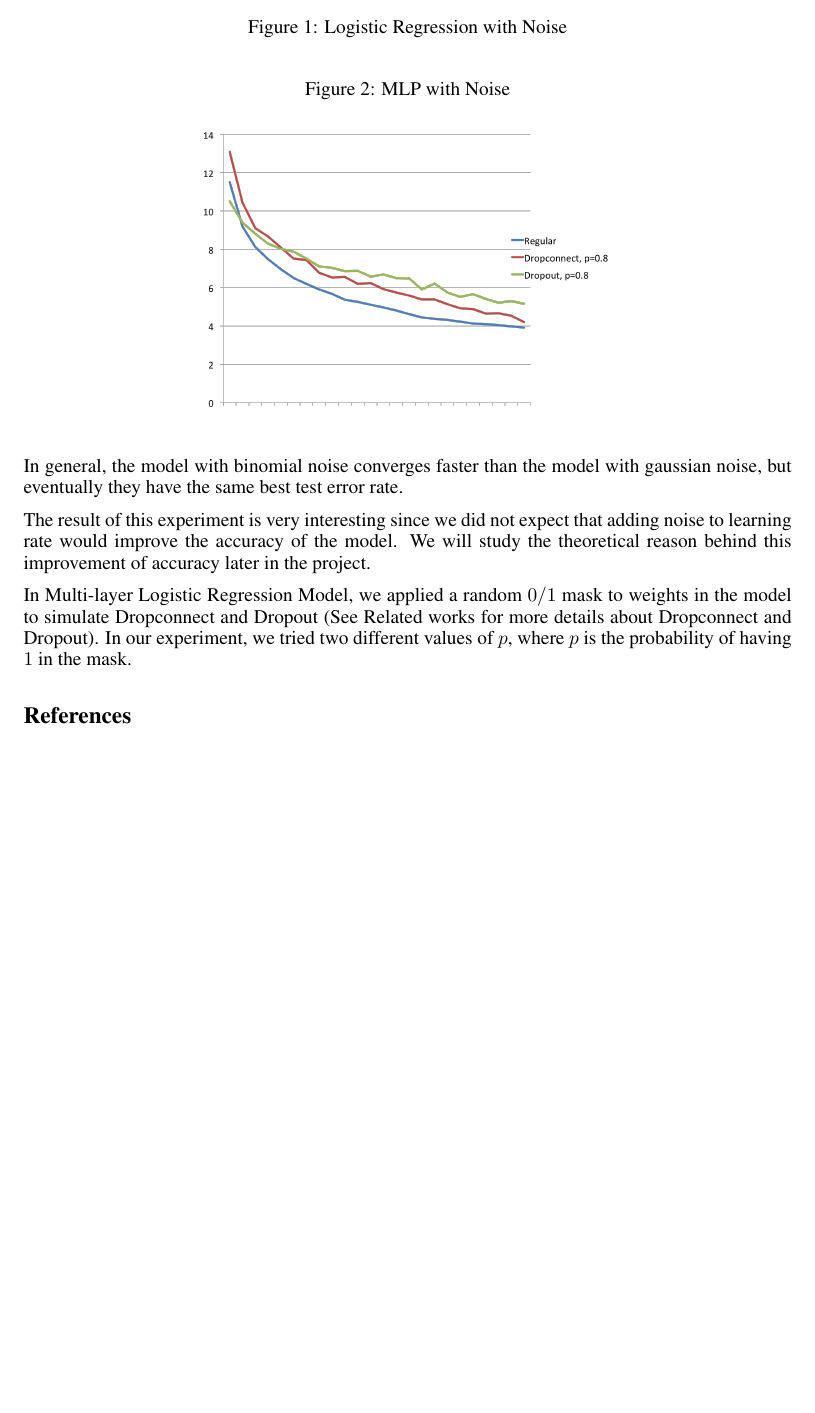
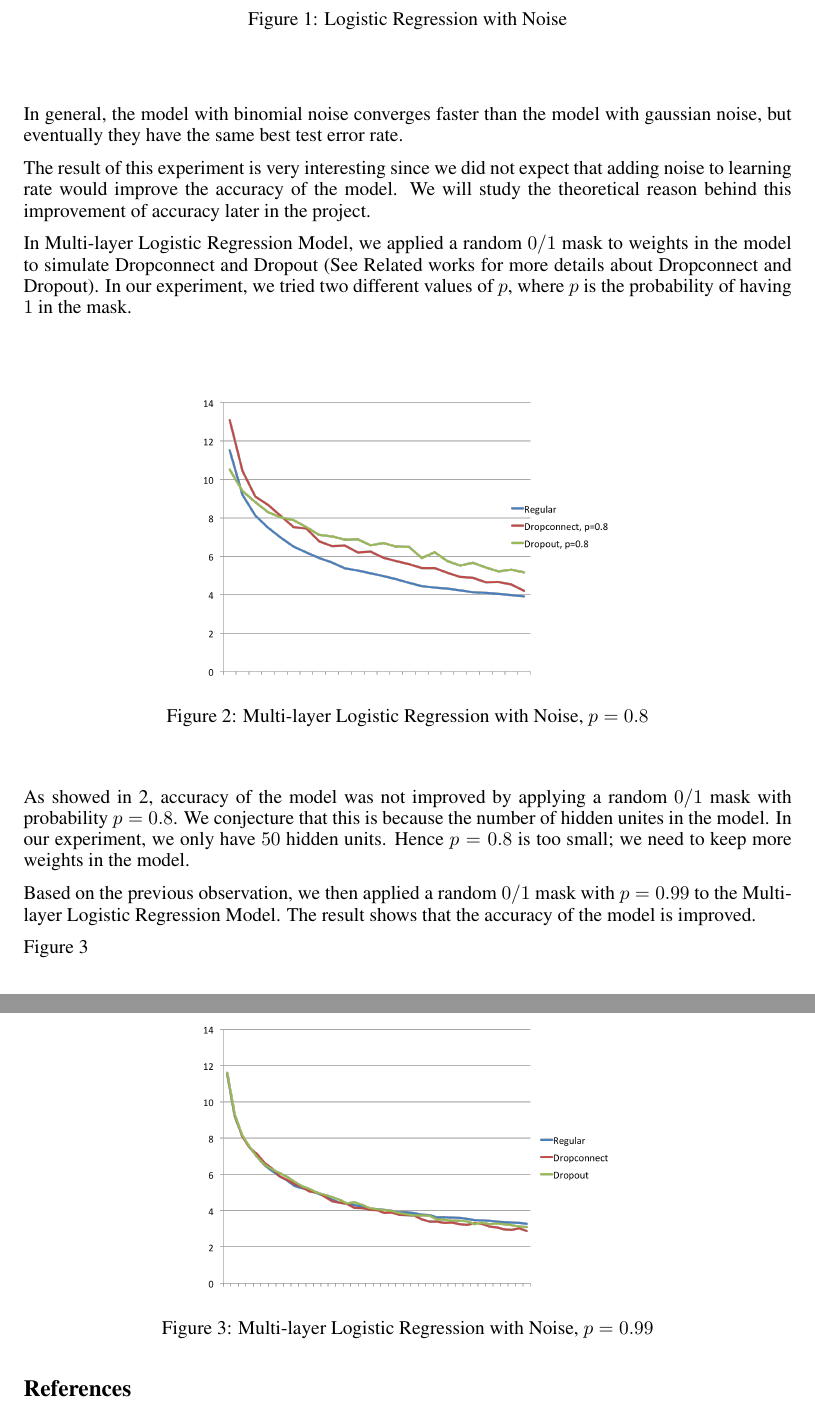
Before and after one commit to camellyx/15-781-ml-project, a LaTeX paper (project_midway/midway-report.tex, which reads project_midway/result.tex): part of page 3 of 4 before the commit and two parts of pages 3 and 4 of 4 after it, the two joined at a grey line, cut so that both start at the same text, the shorter picture padded with empty space. Compiled offline with pdfLaTeX.

Commit message:
more result

```diff
--- a/project_midway/result.tex
+++ b/project_midway/result.tex
@@ -66,8 +66,28 @@ weights in the model to simulate Dropconnect and Dropout
 In our experiment, we tried two different values of $p$, where $p$ is
 the probability of having $1$ in the mask.
 
-\begin{figure}
+\begin{figure}[h]
 \centering
-\caption{MLP with Noise}
 \includegraphics[width=215pt]{figs/mlp_psmall.png}
+\caption{Multi-layer Logistic Regression with Noise, $p=0.8$}
+\label{fig:mlp-noise-psmall}
 \end{figure}
+
+As showed in~\ref{fig:mlp-noise-psmall}, accuracy of the model was not
+improved by applying a random $0/1$ mask with probability $p=0.8$.
+We conjecture that this is because the number of hidden unites in the
+model. In our experiment, we only have $50$ hidden units. Hence $p=0.8$ is
+too small; we need to keep more weights in the model.
+
+Based on the previous observation, we then applied a random $0/1$ mask
+with $p=0.99$ to the Multi-layer Logistic Regression Model. The result
+shows that the accuracy of the model is improved.
+
+\begin{figure}[h]
+\centering
+\includegraphics[width=215pt]{figs/mlp_pbig.png}
+\caption{Multi-layer Logistic Regression with Noise, $p=0.99$}
+\label{fig:mlp-noise-pbig}
+\end{figure}
+
+Figure~\ref{fig:mlp-noise-pbig}
```
Also changed, not shown: project_midway/result.tex (4 more changed lines).
